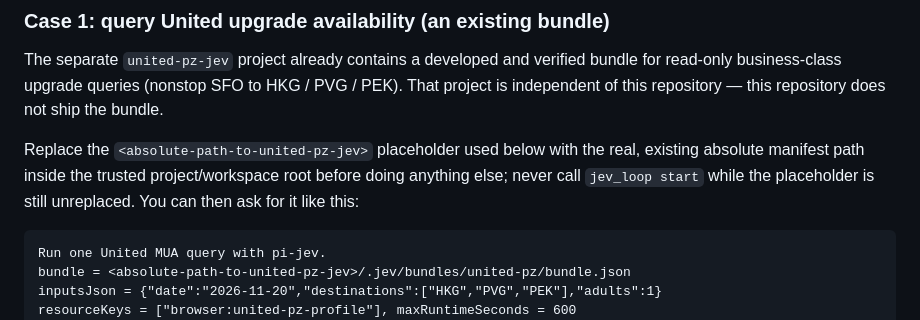
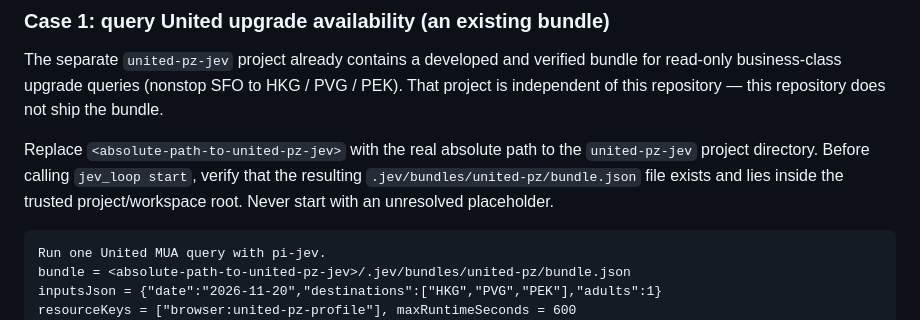
Before and after one commit to kevin-zhan/jev-loop, a Markdown page: skills/pi-jev/SKILL.md, the part around the change. Drawn GitHub-style.

Commit message:
docs(skill): clarify bundle directory placeholder

````diff
--- a/skills/pi-jev/SKILL.md
+++ b/skills/pi-jev/SKILL.md
@@ -23,9 +23,10 @@ The separate `united-pz-jev` project already contains a developed and verified b
 business-class upgrade queries (nonstop SFO to HKG / PVG / PEK). That project is independent of this
 repository — this repository does not ship the bundle.
 
-Replace the `<absolute-path-to-united-pz-jev>` placeholder used below with the real, existing absolute
-manifest path inside the trusted project/workspace root before doing anything else; never call
-`jev_loop start` while the placeholder is still unreplaced. You can then ask for it like this:
+Replace `<absolute-path-to-united-pz-jev>` with the real absolute path to the `united-pz-jev` project
+directory. Before calling `jev_loop start`, verify that the resulting
+`.jev/bundles/united-pz/bundle.json` file exists and lies inside the trusted project/workspace root.
+Never start with an unresolved placeholder.
 
 ```text
 Run one United MUA query with pi-jev.
````
